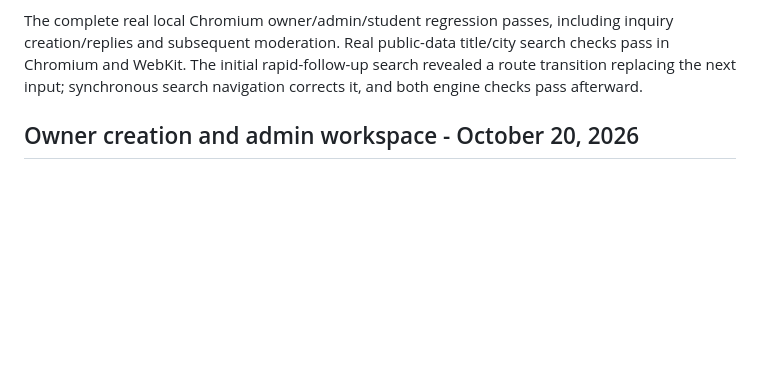
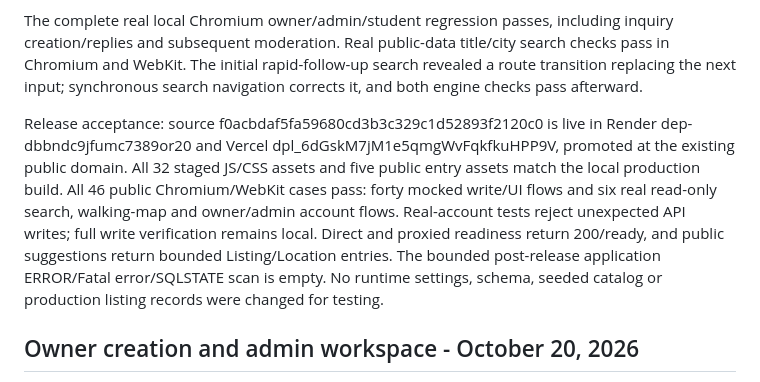
Before and after one commit to mrstorres-pixel/DormFinder, a Markdown page: docs/validation.md, the part around the change. GitHub-like rendering; blank space fills up the shorter version.

Commit message:
Record verified group feedback and room-step release

```diff
--- a/docs/validation.md
+++ b/docs/validation.md
@@ -9,6 +9,8 @@ Frontend: all 92 tests / 27 files, lint and production build pass. Twenty-eight
 Both real local owner/admin browser workflows pass, including Save and continue persisting a room option through the API before navigation, photo retrieval, partial draft recovery, review submission, approval and audit history. Local write tests use the configured 5173 origin; 4173 build acceptance uses mocked session/write APIs because that preview port is intentionally absent from the local Sanctum allowlist. No production authentication setting was changed for testing.
 
 The complete real local Chromium owner/admin/student regression passes, including inquiry creation/replies and subsequent moderation. Real public-data title/city search checks pass in Chromium and WebKit. The initial rapid-follow-up search revealed a route transition replacing the next input; synchronous search navigation corrects it, and both engine checks pass afterward.
+
+Release acceptance: source f0acbdaf5fa59680cd3b3c329c1d52893f2120c0 is live in Render dep-dbbndc9jfumc7389or20 and Vercel dpl_6dGskM7jM1e5qmgWvFqkfkuHPP9V, promoted at the existing public domain. All 32 staged JS/CSS assets and five public entry assets match the local production build. All 46 public Chromium/WebKit cases pass: forty mocked write/UI flows and six real read-only search, walking-map and owner/admin account flows. Real-account tests reject unexpected API writes; full write verification remains local. Direct and proxied readiness return 200/ready, and public suggestions return bounded Listing/Location entries. The bounded post-release application ERROR/Fatal error/SQLSTATE scan is empty. No runtime settings, schema, seeded catalog or production listing records were changed for testing.
 
 ## Owner creation and admin workspace - October 20, 2026
 
```
Also changed, not shown: docs/status.md (+3 -1 lines).
